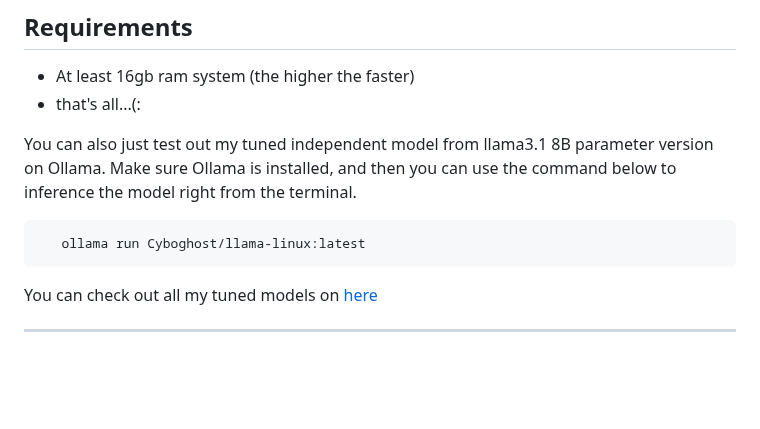
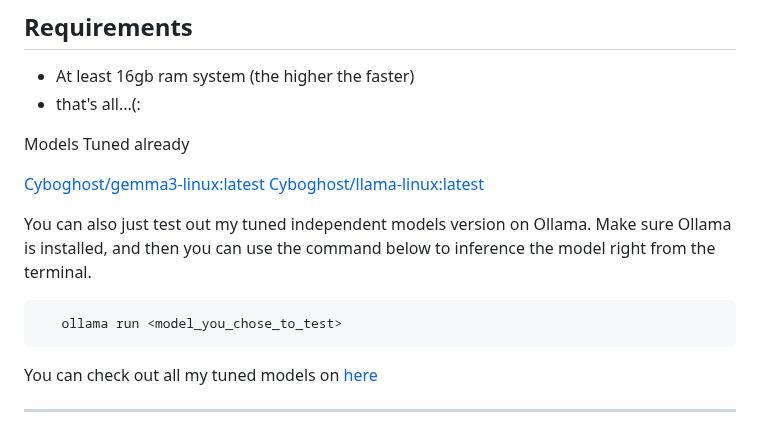
Before and after one commit to Cyboghostginx/HoneywareX, a Markdown page: Readme.md, the part around the change. GitHub-like rendering; blank space fills up the shorter version.

````diff
--- a/Readme.md
+++ b/Readme.md
@@ -34,9 +34,14 @@ To improve speed and accuracy, the commands are classified into 3 parts namely:
 - At least 16gb ram system (the higher the faster)
 - that's all...(:
 
-You can also just test out my tuned independent model from llama3.1 8B parameter version on Ollama. Make sure Ollama is installed, and then you can use the command below to inference the model right from the terminal.
+Models Tuned already
+
+[Cyboghost/gemma3-linux:latest](https://ollama.com/Cyboghost/gemma3-linux)
+[Cyboghost/llama-linux:latest](https://ollama.com/Cyboghost/llama-linux)
+
+You can also just test out my tuned independent models version on Ollama. Make sure Ollama is installed, and then you can use the command below to inference the model right from the terminal.
 ```bash
-   ollama run Cyboghost/llama-linux:latest
+   ollama run <model_you_chose_to_test>
 ```
 You can check out all my tuned models on [here](https://ollama.com/Cyboghost)
 
````
